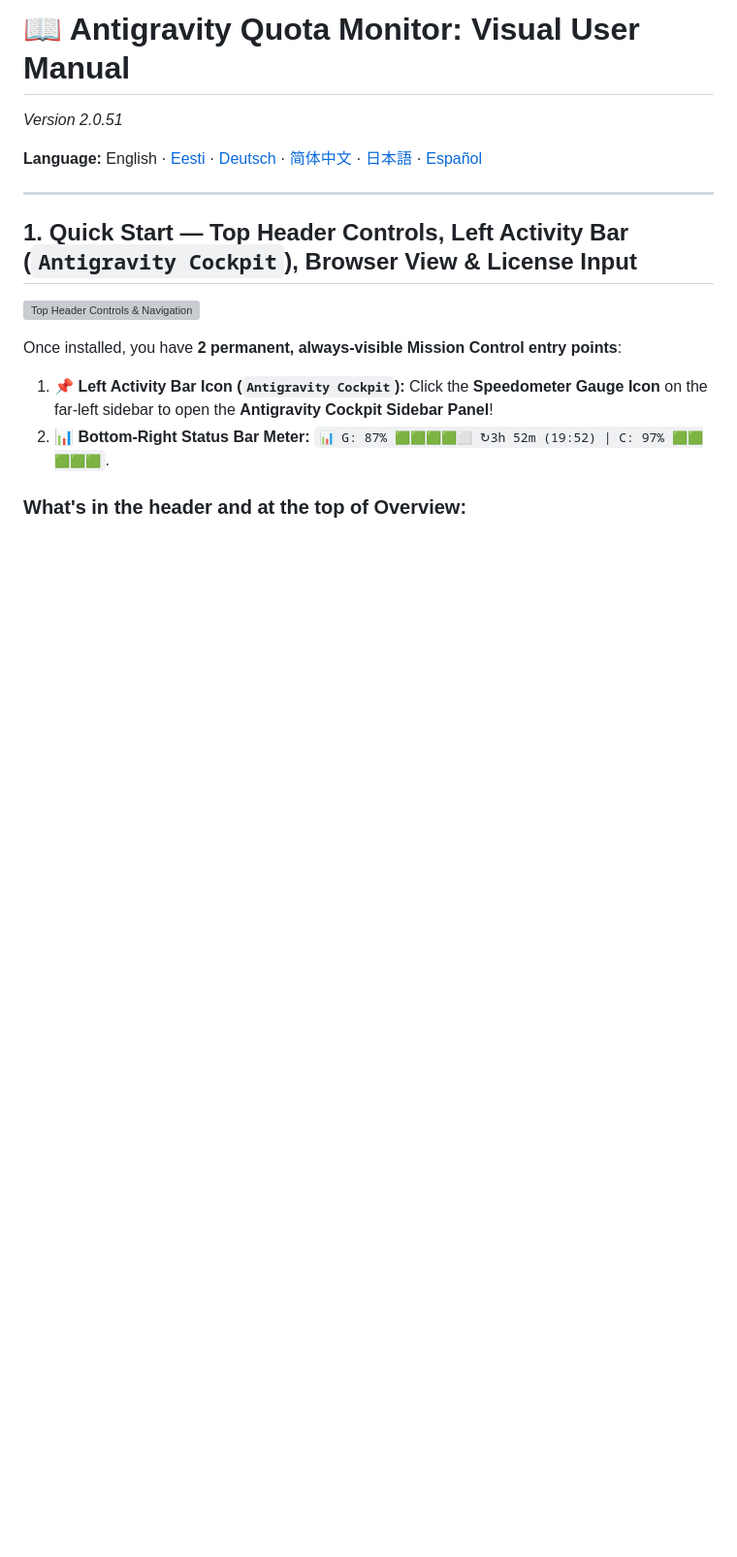
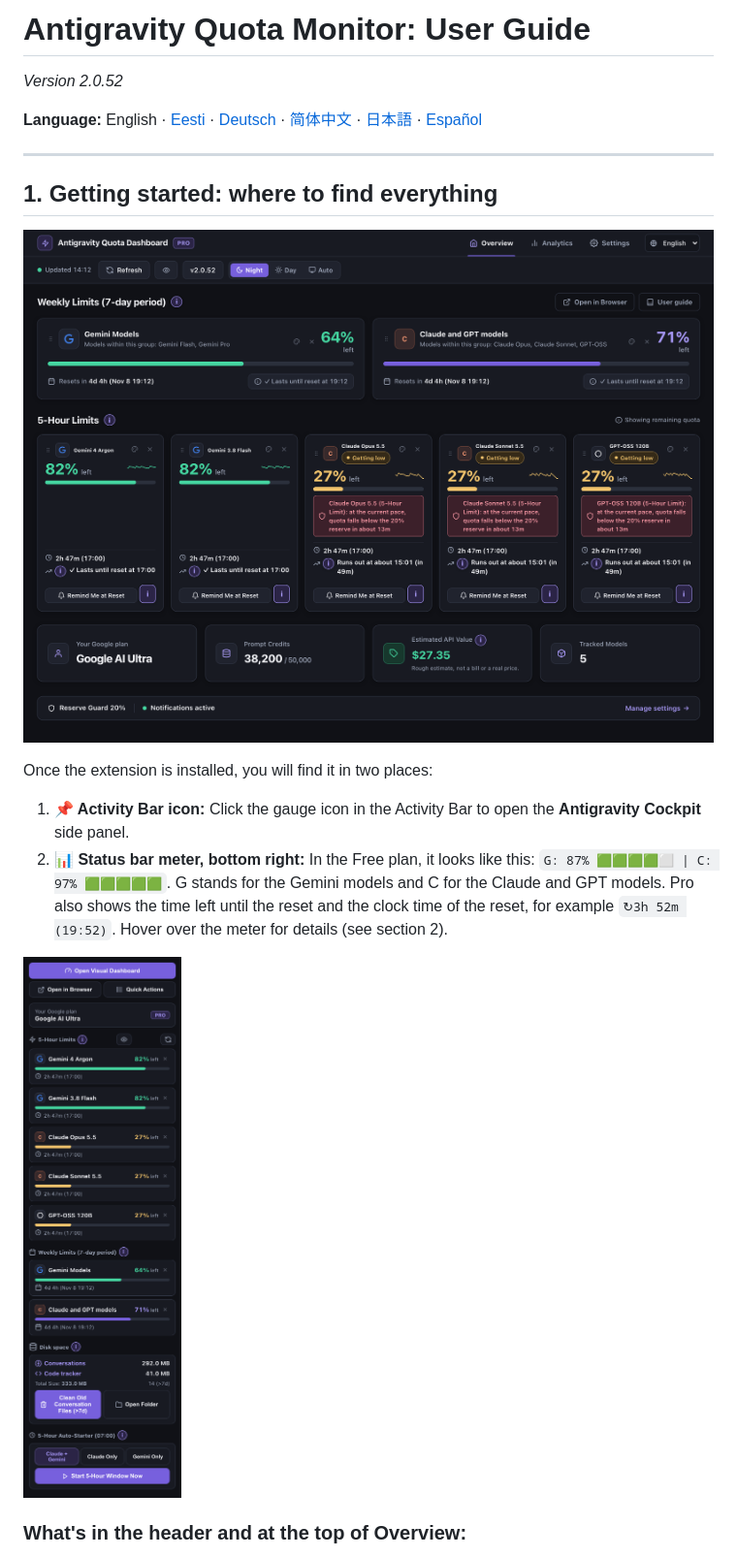
Before and after one commit to Nordicstocks/antigravity-quota-monitor, a Markdown page: USER-GUIDE.md, the part around one of its changes. Shown at 97% size. Drawn GitHub-style; pictures changed too: images/guide-overview.png (added), images/guide-sidebar.png (added); blank space fills up the shorter version; grey boxes are pictures that could not be loaded.

Commit message:
docs: new English guide, current screenshots and changelog for 2.0.52
Co-Authored-By: Claude Opus 5.5 <noreply@anthropic.com>

```diff
--- a/USER-GUIDE.md
+++ b/USER-GUIDE.md
@@ -1,17 +1,19 @@
-# 📖 Antigravity Quota Monitor: Visual User Manual
+# Antigravity Quota Monitor: User Guide
 
-*Version 2.0.51*
+*Version 2.0.52*
 
 **Language:** English · [Eesti](https://github.com/Nordicstocks/antigravity-quota-monitor/blob/main/USER-GUIDE.et.md) · [Deutsch](https://github.com/Nordicstocks/antigravity-quota-monitor/blob/main/USER-GUIDE.de.md) · [简体中文](https://github.com/Nordicstocks/antigravity-quota-monitor/blob/main/USER-GUIDE.zh-CN.md) · [日本語](https://github.com/Nordicstocks/antigravity-quota-monitor/blob/main/USER-GUIDE.ja.md) · [Español](https://github.com/Nordicstocks/antigravity-quota-monitor/blob/main/USER-GUIDE.es.md)
 
 ---
 
-## 1. Quick Start — Top Header Controls, Left Activity Bar (`Antigravity Cockpit`), Browser View & License Input
+## 1. Getting started: where to find everything
 
-![Top Header Controls & Navigation](https://raw.githubusercontent.com/Nordicstocks/antigravity-quota-monitor/fb46f6f/images/guide-1-open-and-header.png)
+![Dashboard: Overview tab with the header controls](https://raw.githubusercontent.com/Nordicstocks/antigravity-quota-monitor/main/images/guide-overview.png)
 
-Once installed, you have **2 permanent, always-visible Mission Control entry points**:
-1. **📌 Left Activity Bar Icon (`Antigravity Cockpit`):** Click the **Speedometer Gauge Icon** on the far-left sidebar to open the **Antigravity Cockpit Sidebar Panel**!
-2. **📊 Bottom-Right Status Bar Meter:** `📊 G: 87% 🟩🟩🟩🟩⬜ ↻3h 52m (19:52) | C: 97% 🟩🟩🟩🟩🟩`.
+Once the extension is installed, you will find it in two places:
+1. **📌 Activity Bar icon:** Click the gauge icon in the Activity Bar to open the **Antigravity Cockpit** side panel.
+2. **📊 Status bar meter, bottom right:** In the Free plan, it looks like this: `G: 87% 🟩🟩🟩🟩⬜ | C: 97% 🟩🟩🟩🟩🟩`. G stands for the Gemini models and C for the Claude and GPT models. Pro also shows the time left until the reset and the clock time of the reset, for example `↻3h 52m (19:52)`. Hover over the meter for details (see section 2).
+
+![Antigravity Cockpit side panel](https://raw.githubusercontent.com/Nordicstocks/antigravity-quota-monitor/main/images/guide-sidebar.png)
 
 ### What's in the header and at the top of Overview:
```
Also changed, not shown: other parts of USER-GUIDE.md (+52 -53 lines), CHANGELOG.md (+6 -0 lines), images/guide-card.png (added), images/guide-settings.png (added).
